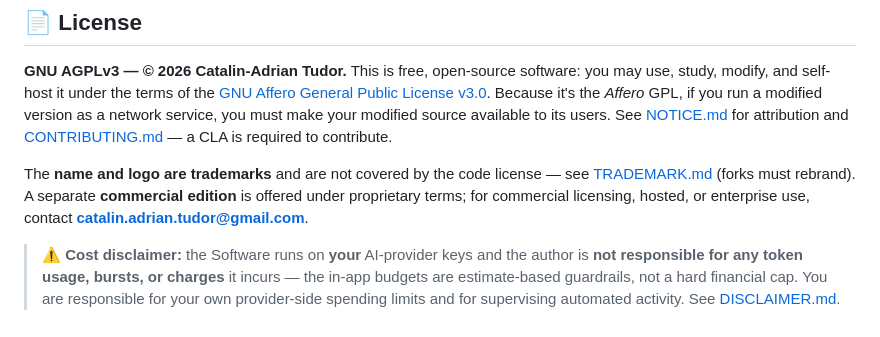
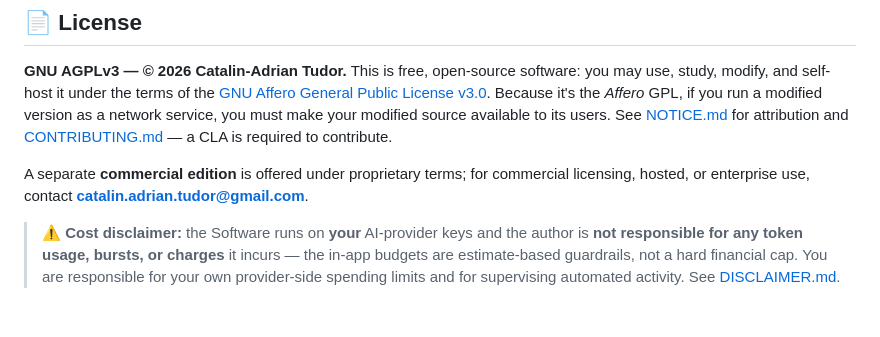
Before and after one commit to kat87ro/sentinel-agentic-os, a Markdown page: README.md, the part around the change. Drawn GitHub-style.

Commit message:
docs: drop trademark notice (POC is unbranded; TRADEMARK.md removed)
Co-Authored-By: Claude Fable 5 <noreply@anthropic.com>

```diff
--- a/README.md
+++ b/README.md
@@ -280,10 +280,9 @@ a modified version as a network service, you must make your modified source
 available to its users. See [NOTICE.md](NOTICE.md) for attribution and
 [CONTRIBUTING.md](CONTRIBUTING.md) — a CLA is required to contribute.
 
-The **name and logo are trademarks** and are not covered by the code license — see
-[TRADEMARK.md](TRADEMARK.md) (forks must rebrand). A separate **commercial edition**
-is offered under proprietary terms; for commercial licensing, hosted, or enterprise
-use, contact **catalin.adrian.tudor@gmail.com**.
+A separate **commercial edition** is offered under proprietary terms; for
+commercial licensing, hosted, or enterprise use, contact
+**catalin.adrian.tudor@gmail.com**.
 
 > ⚠️ **Cost disclaimer:** the Software runs on **your** AI-provider keys and the
 > author is **not responsible for any token usage, bursts, or charges** it incurs
```
Also changed, not shown: INSTALL.md (+1 -1 lines), TRADEMARK.md (deleted, +0 -36 lines).
